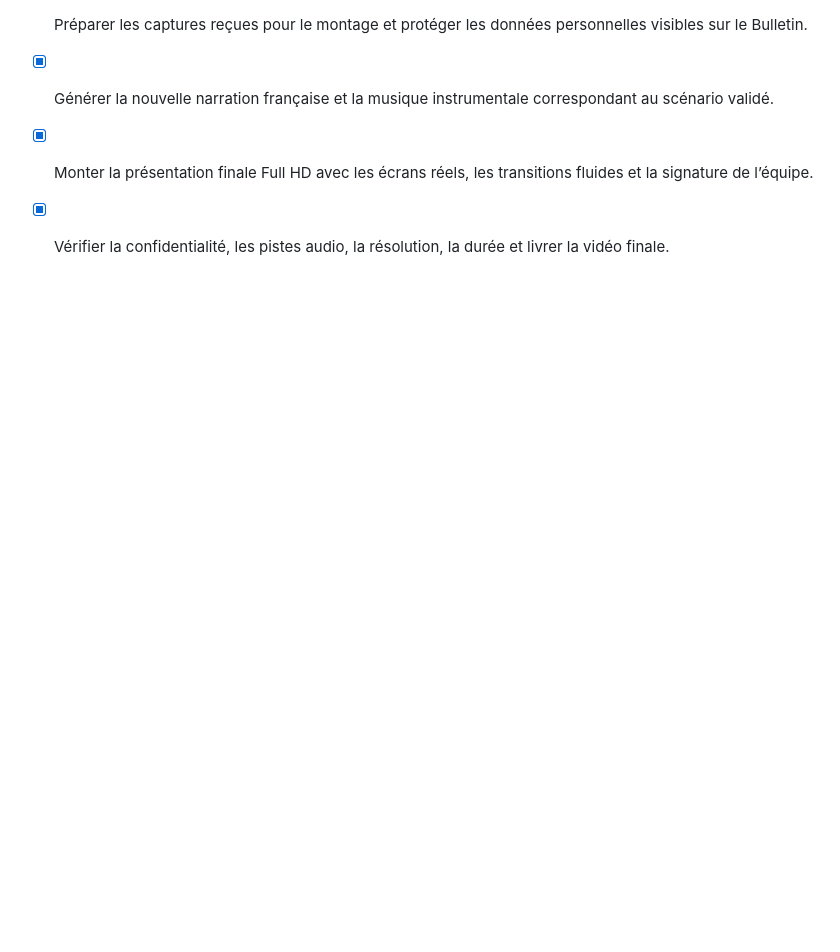
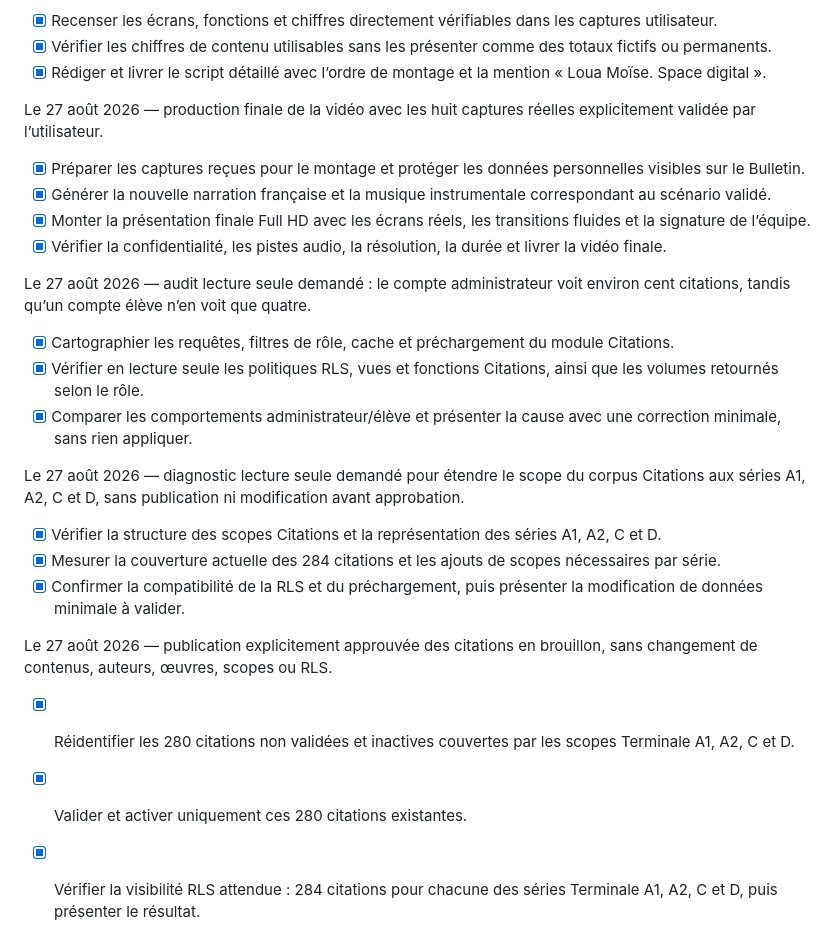
Before and after one commit to EduMentor24/edutech-school, a Markdown page: todo.md, the part around the change. Drawn GitHub-style; blank space fills up the shorter version.

Commit message:
Checkpoint: Publication approuvée des citations : 280 entrées Terminale en brouillon ont été validées et activées dans Supabase. Les contenus, auteurs, œuvres, scopes et politiques RLS n’ont pas été modifiés. Vérification agrégée : 284 citations sont désormais admissibles pour chacune des séries Terminale A1, A2, C et D. Le checkpoint ne contient que la mise à jour du journal de tâches ; aucune fonctionnalité applicative n’a été changée.

```diff
--- a/todo.md
+++ b/todo.md
@@ -909,3 +909,18 @@ Le 27 août 2026 — production finale de la vidéo avec les huit captures réel
 - [x] Générer la nouvelle narration française et la musique instrumentale correspondant au scénario validé.
 - [x] Monter la présentation finale Full HD avec les écrans réels, les transitions fluides et la signature de l’équipe.
 - [x] Vérifier la confidentialité, les pistes audio, la résolution, la durée et livrer la vidéo finale.
+
+Le 27 août 2026 — audit lecture seule demandé : le compte administrateur voit environ cent citations, tandis qu’un compte élève n’en voit que quatre.
+- [x] Cartographier les requêtes, filtres de rôle, cache et préchargement du module Citations.
+- [x] Vérifier en lecture seule les politiques RLS, vues et fonctions Citations, ainsi que les volumes retournés selon le rôle.
+- [x] Comparer les comportements administrateur/élève et présenter la cause avec une correction minimale, sans rien appliquer.
+
+Le 27 août 2026 — diagnostic lecture seule demandé pour étendre le scope du corpus Citations aux séries A1, A2, C et D, sans publication ni modification avant approbation.
+- [x] Vérifier la structure des scopes Citations et la représentation des séries A1, A2, C et D.
+- [x] Mesurer la couverture actuelle des 284 citations et les ajouts de scopes nécessaires par série.
+- [x] Confirmer la compatibilité de la RLS et du préchargement, puis présenter la modification de données minimale à valider.
+
+Le 27 août 2026 — publication explicitement approuvée des citations en brouillon, sans changement de contenus, auteurs, œuvres, scopes ou RLS.
+- [x] Réidentifier les 280 citations non validées et inactives couvertes par les scopes Terminale A1, A2, C et D.
+- [x] Valider et activer uniquement ces 280 citations existantes.
+- [x] Vérifier la visibilité RLS attendue : 284 citations pour chacune des séries Terminale A1, A2, C et D, puis présenter le résultat.
```
